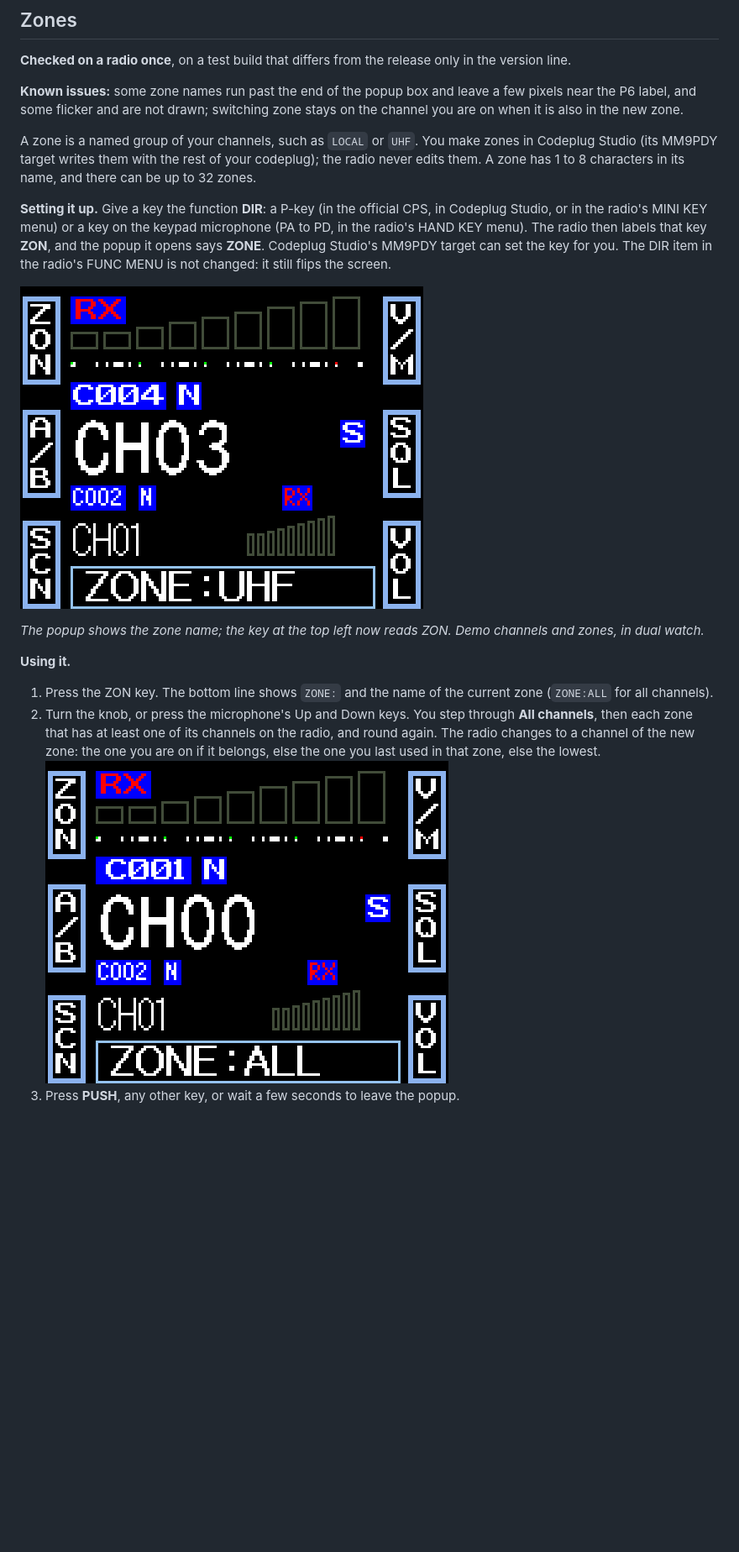
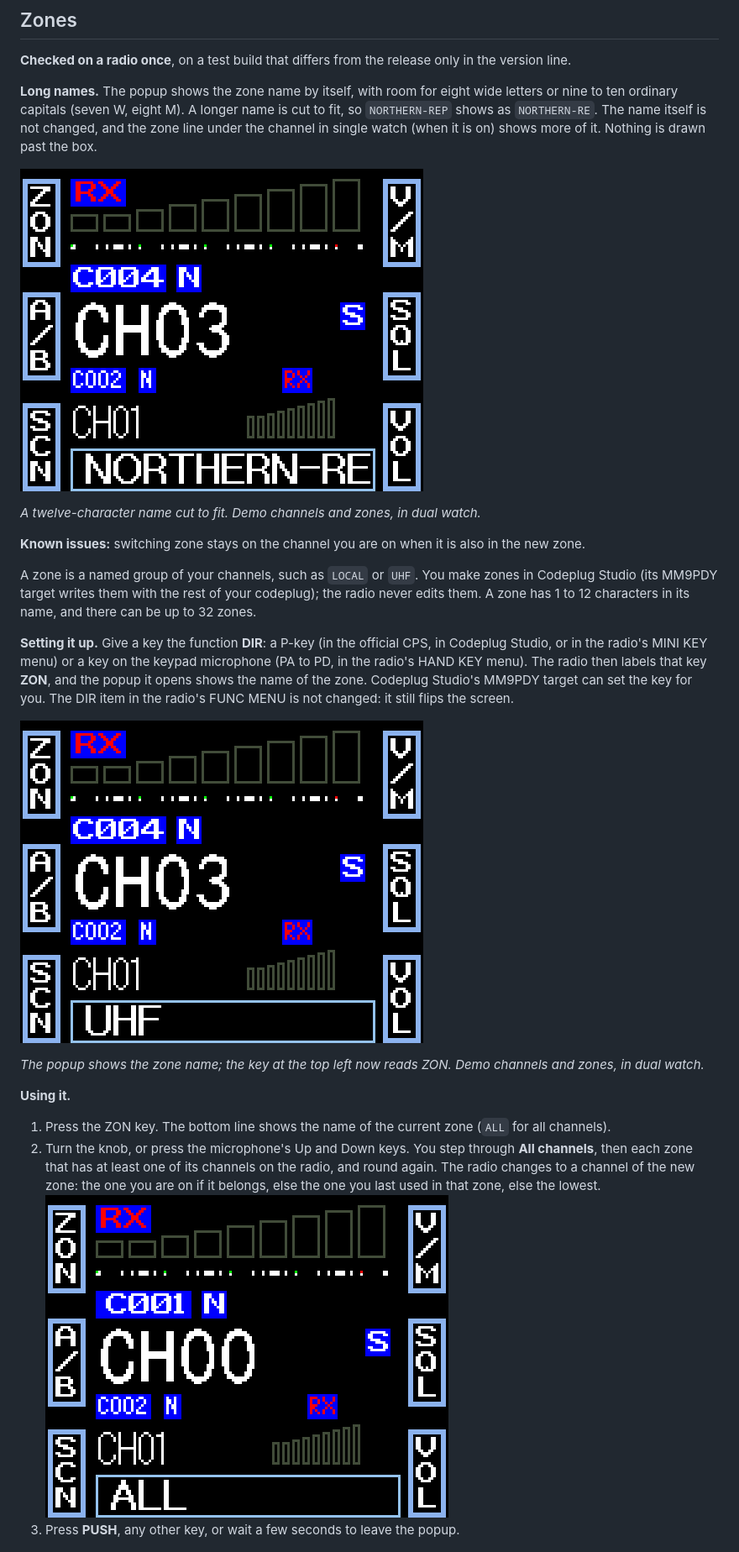
Before and after one commit to pskillen/mm9pdy-firmware, a Markdown page: docs/retevis-rt95-head/features.md, the part around one of its changes. Shown at 84% size. GitHub-like rendering; pictures changed too: docs/retevis-rt95-head/images/zones-selector-all.png, docs/retevis-rt95-head/images/zones-selector-long.png (added), docs/retevis-rt95-head/images/zones-selector.png; blank space fills up the shorter version.

Commit message:
retevis-rt95-head 1.1.3

```diff
--- a/docs/retevis-rt95-head/features.md
+++ b/docs/retevis-rt95-head/features.md
@@ -37,16 +38,22 @@ feature. Everything else on every screen is as before.
 
 **Checked on a radio once**, on a test build that differs from the release only in the version line.
 
-**Known issues:** some zone names run past the end of the popup box and leave a few
-pixels near the P6 label, and some flicker and are not drawn; switching zone stays on the channel you are on when it is
-also in the new zone.
+**Long names.** The popup shows the zone name by itself, with room for eight wide letters or nine to ten ordinary capitals
+(seven W, eight M). A longer name is cut to fit, so `NORTHERN-REP` shows as `NORTHERN-RE`. The name itself is not changed, and the
+zone line under the channel in single watch (when it is on) shows more of it. Nothing is drawn past the box.
+
+![A long zone name cut to fit the popup, NORTHERN-RE](images/zones-selector-long.png)
+
+*A twelve-character name cut to fit. Demo channels and zones, in dual watch.*
+
+**Known issues:** switching zone stays on the channel you are on when it is also in the new zone.
 
 A zone is a named group of your channels, such as `LOCAL` or `UHF`. You make zones in Codeplug Studio (its MM9PDY
-target writes them with the rest of your codeplug); the radio never edits them. A zone has 1 to 8 characters in its name,
+target writes them with the rest of your codeplug); the radio never edits them. A zone has 1 to 12 characters in its name,
 and there can be up to 32 zones.
 
 **Setting it up.** Give a key the function **DIR**: a P-key (in the official CPS, in Codeplug Studio, or in the radio's
 MINI KEY menu) or a key on the keypad microphone (PA to PD, in the radio's HAND KEY menu). The radio then labels that key
-**ZON**, and the popup it opens says **ZONE**. Codeplug Studio's MM9PDY target can set the key for you. The DIR item in the
+**ZON**, and the popup it opens shows the name of the zone. Codeplug Studio's MM9PDY target can set the key for you. The DIR item in the
 radio's FUNC MENU is not changed: it still flips the screen.
 
@@ -56,7 +63,7 @@ radio's FUNC MENU is not changed: it still flips the screen.
 
 **Using it.**
 
-1. Press the ZON key. The bottom line shows `ZONE:` and the name of the current zone (`ZONE:ALL` for all channels).
+1. Press the ZON key. The bottom line shows the name of the current zone (`ALL` for all channels).
 2. Turn the knob, or press the microphone's Up and Down keys. You step through **All channels**, then each zone that has at
    least one of its channels on the radio, and round again. The radio changes to a channel of the new zone: the one you are
    on if it belongs, else the one you last used in that zone, else the lowest.
```
Also changed, not shown: other parts of docs/retevis-rt95-head/features.md (+20 -3 lines), releases/retevis-rt95-head/rt95-fw-1.1.3.md (added, +34 -0 lines), 2 other files.
